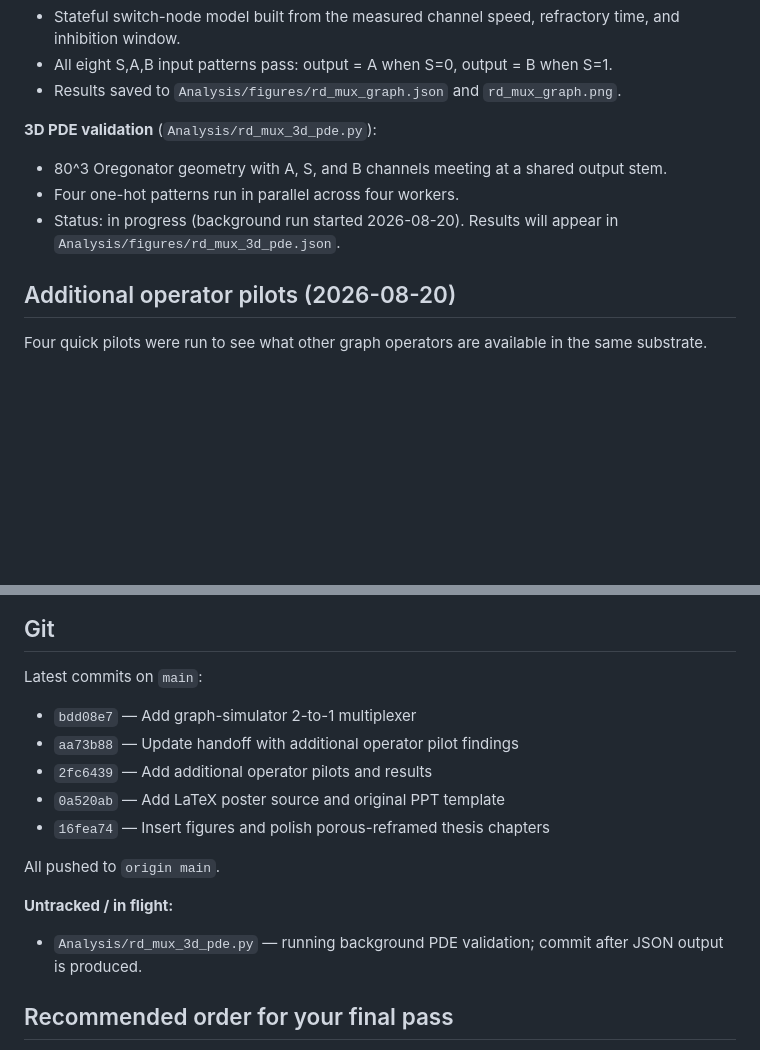
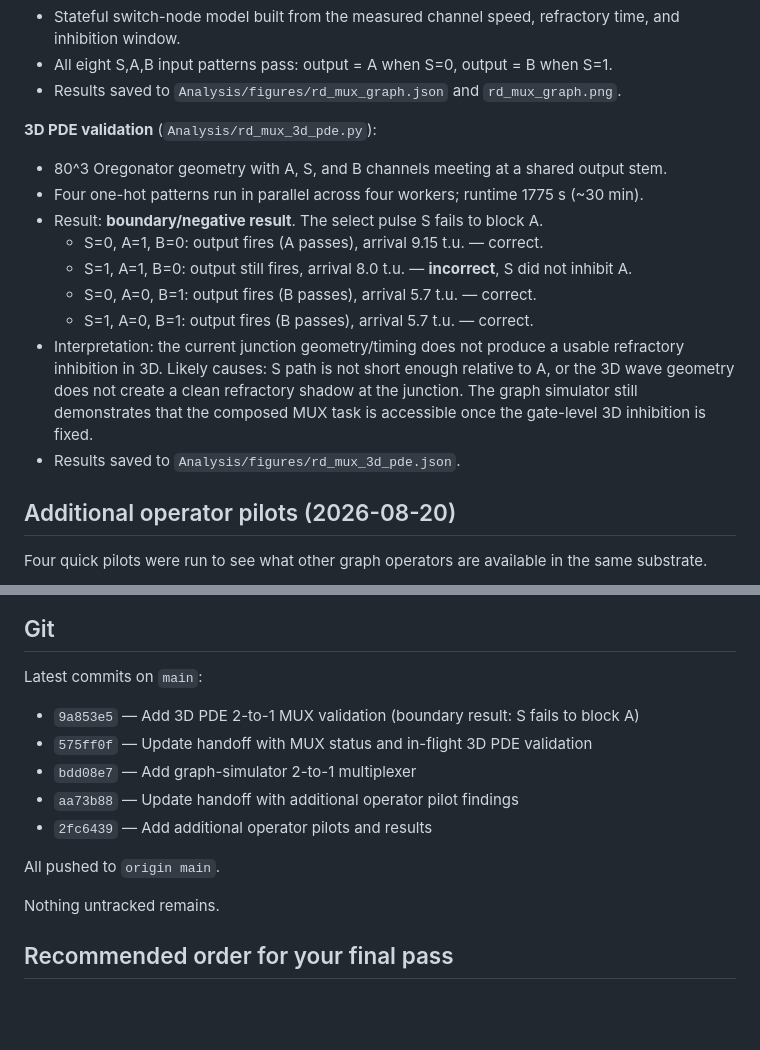
Before and after one commit to Blueshadow0107/Cranfield-IRP_2025-26, a Markdown page: Report/edits/final_deliverables_handoff_2026-08-20.md, 2 parts joined by grey strips. GitHub-like rendering; blank space fills up the shorter version.

Commit message:
Document 3D PDE MUX boundary result in handoff

```diff
--- a/Report/edits/final_deliverables_handoff_2026-08-20.md
+++ b/Report/edits/final_deliverables_handoff_2026-08-20.md
@@ -64,8 +64,14 @@ A composed logic task was added to demonstrate scaling from single gates to a sm
 
 **3D PDE validation** (`Analysis/rd_mux_3d_pde.py`):
 - 80^3 Oregonator geometry with A, S, and B channels meeting at a shared output stem.
-- Four one-hot patterns run in parallel across four workers.
-- Status: in progress (background run started 2026-08-20). Results will appear in `Analysis/figures/rd_mux_3d_pde.json`.
+- Four one-hot patterns run in parallel across four workers; runtime 1775 s (~30 min).
+- Result: **boundary/negative result**. The select pulse S fails to block A.
+  - S=0, A=1, B=0: output fires (A passes), arrival 9.15 t.u. — correct.
+  - S=1, A=1, B=0: output still fires, arrival 8.0 t.u. — **incorrect**, S did not inhibit A.
+  - S=0, A=0, B=1: output fires (B passes), arrival 5.7 t.u. — correct.
+  - S=1, A=0, B=1: output fires (B passes), arrival 5.7 t.u. — correct.
+- Interpretation: the current junction geometry/timing does not produce a usable refractory inhibition in 3D. Likely causes: S path is not short enough relative to A, or the 3D wave geometry does not create a clean refractory shadow at the junction. The graph simulator still demonstrates that the composed MUX task is accessible once the gate-level 3D inhibition is fixed.
+- Results saved to `Analysis/figures/rd_mux_3d_pde.json`.
 
 ## Additional operator pilots (2026-08-20)
 
@@ -84,16 +90,15 @@ These pilots are in `Analysis/rd_operator_*.py` with JSON/PNG outputs in `Analys
 ## Git
 
 Latest commits on `main`:
+- `9a853e5` — Add 3D PDE 2-to-1 MUX validation (boundary result: S fails to block A)
+- `575ff0f` — Update handoff with MUX status and in-flight 3D PDE validation
 - `bdd08e7` — Add graph-simulator 2-to-1 multiplexer
 - `aa73b88` — Update handoff with additional operator pilot findings
 - `2fc6439` — Add additional operator pilots and results
-- `0a520ab` — Add LaTeX poster source and original PPT template
-- `16fea74` — Insert figures and polish porous-reframed thesis chapters
 
 All pushed to `origin main`.
 
-**Untracked / in flight:**
-- `Analysis/rd_mux_3d_pde.py` — running background PDE validation; commit after JSON output is produced.
+Nothing untracked remains.
 
 ## Recommended order for your final pass
 
```
